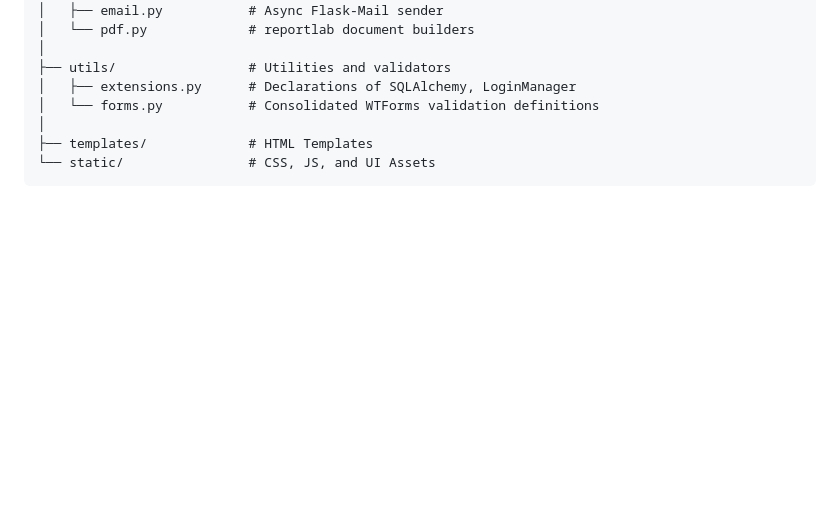
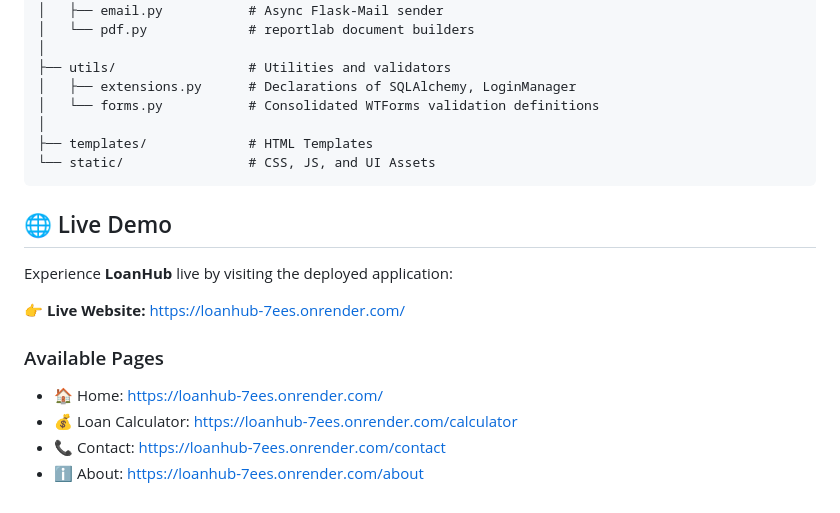
Before and after one commit to abhishekdaramoni-spec/LoanHub, a Markdown page: README.md, the part around the change. GitHub-like rendering; blank space fills up the shorter version.

````diff
--- a/README.md
+++ b/README.md
@@ -86,3 +86,14 @@ LoanSphere/
 ├── templates/             # HTML Templates
 └── static/                # CSS, JS, and UI Assets
 ```
+## 🌐 Live Demo
+
+Experience **LoanHub** live by visiting the deployed application:
+
+👉 **Live Website:** https://loanhub-7ees.onrender.com/
+
+### Available Pages
+- 🏠 Home: https://loanhub-7ees.onrender.com/
+- 💰 Loan Calculator: https://loanhub-7ees.onrender.com/calculator
+- 📞 Contact: https://loanhub-7ees.onrender.com/contact
+- ℹ️ About: https://loanhub-7ees.onrender.com/about
````
